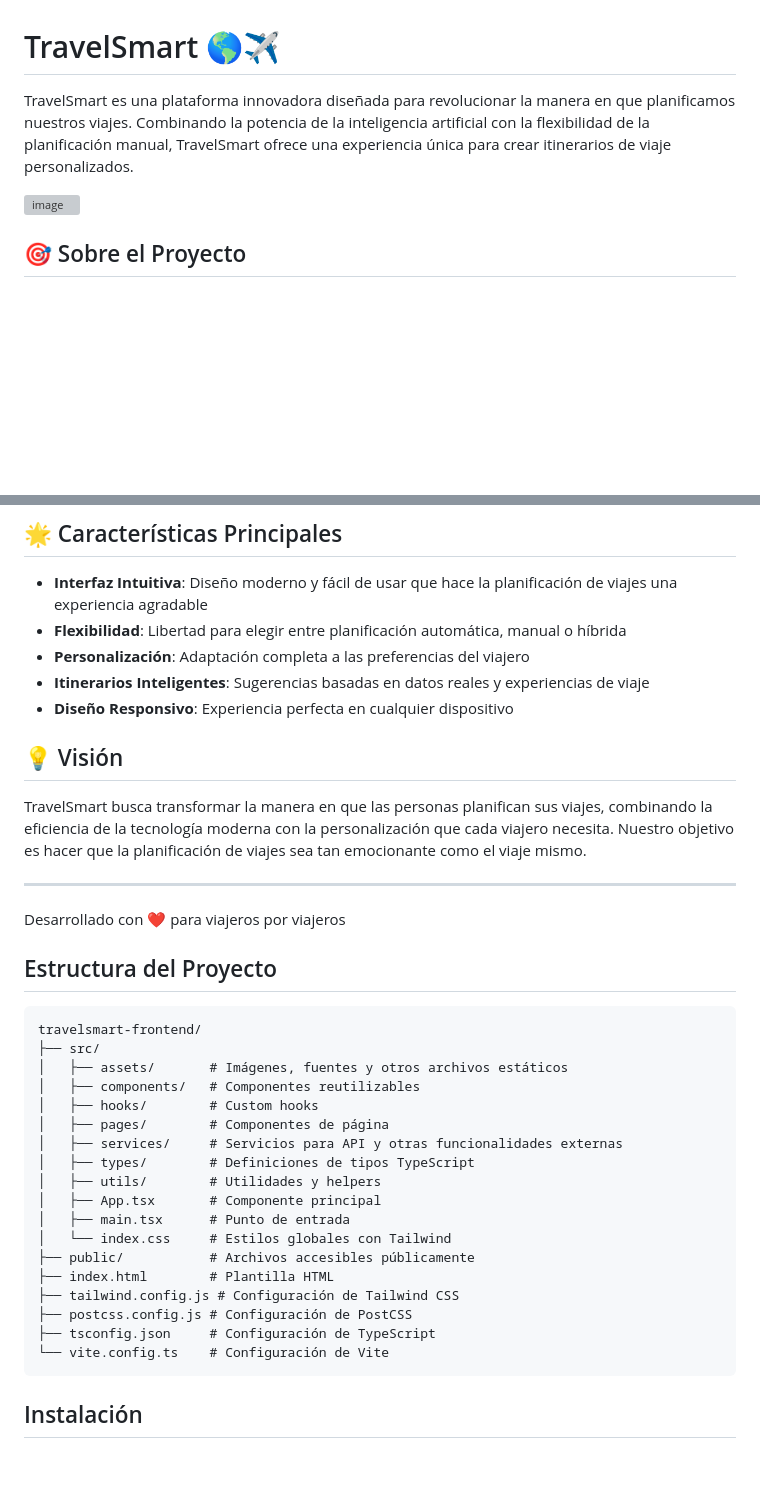
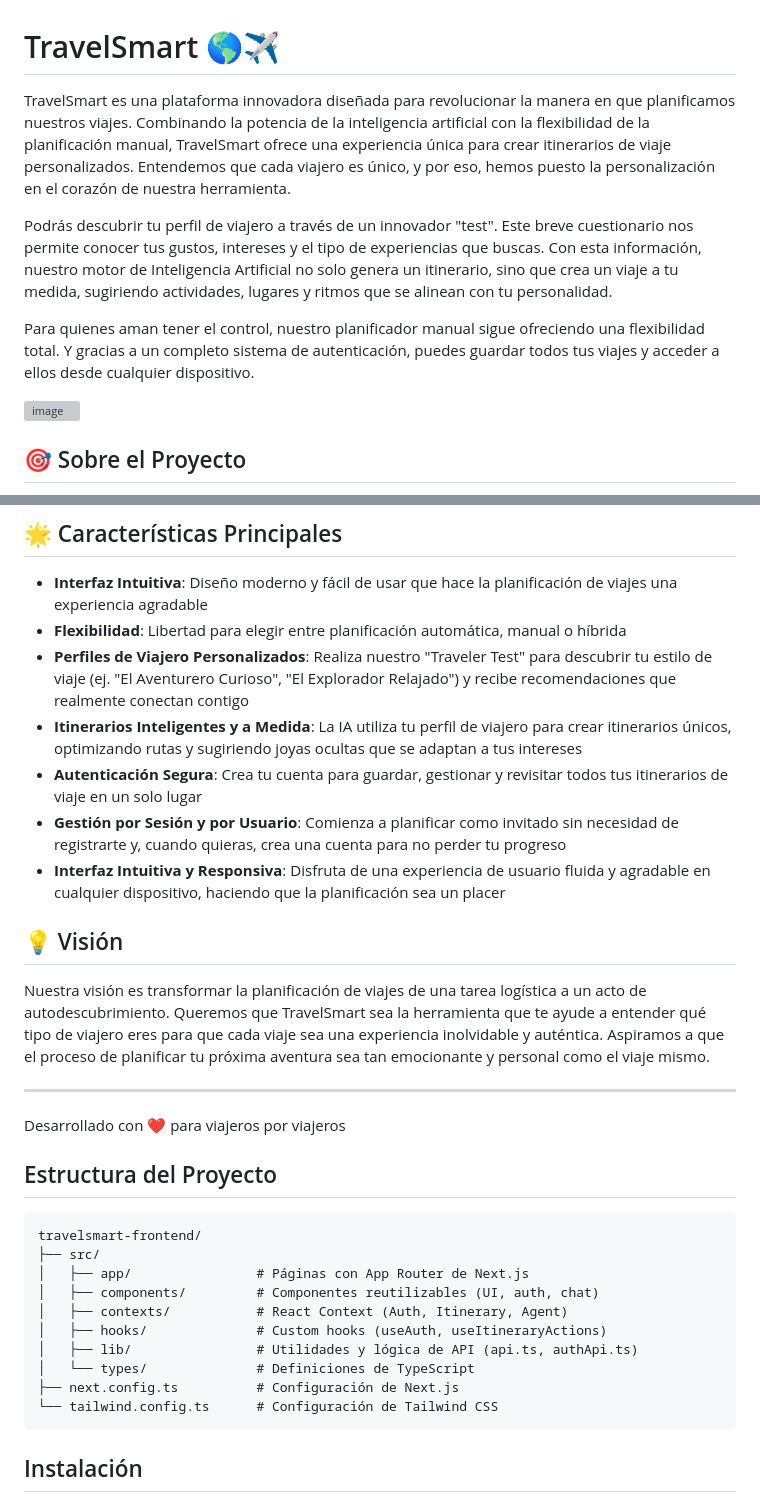
Before and after one commit to Spini03/travelkeep, a Markdown page: frontend/README.md, 2 parts joined by grey strips. GitHub-like rendering; blank space fills up the shorter version; grey boxes are pictures that could not be loaded.

Commit message:
Update README with features and project vision

````diff
--- a/frontend/README.md
+++ b/frontend/README.md
@@ -1,6 +1,10 @@
 # TravelSmart 🌎✈️
 
-TravelSmart es una plataforma innovadora diseñada para revolucionar la manera en que planificamos nuestros viajes. Combinando la potencia de la inteligencia artificial con la flexibilidad de la planificación manual, TravelSmart ofrece una experiencia única para crear itinerarios de viaje personalizados.
+TravelSmart es una plataforma innovadora diseñada para revolucionar la manera en que planificamos nuestros viajes. Combinando la potencia de la inteligencia artificial con la flexibilidad de la planificación manual, TravelSmart ofrece una experiencia única para crear itinerarios de viaje personalizados. Entendemos que cada viajero es único, y por eso, hemos puesto la personalización en el corazón de nuestra herramienta.
+
+Podrás descubrir tu perfil de viajero a través de un innovador "test". Este breve cuestionario nos permite conocer tus gustos, intereses y el tipo de experiencias que buscas. Con esta información, nuestro motor de Inteligencia Artificial no solo genera un itinerario, sino que crea un viaje a tu medida, sugiriendo actividades, lugares y ritmos que se alinean con tu personalidad.
+
+Para quienes aman tener el control, nuestro planificador manual sigue ofreciendo una flexibilidad total. Y gracias a un completo sistema de autenticación, puedes guardar todos tus viajes y acceder a ellos desde cualquier dispositivo.
 
 ![image](https://github.com/user-attachments/assets/d614d642-1134-4c4b-9c54-867641ee46de)
 
@@ -26,13 +30,16 @@ Para aquellos que prefieren un control total sobre su itinerario, ofrecemos una
 
 - **Interfaz Intuitiva**: Diseño moderno y fácil de usar que hace la planificación de viajes una experiencia agradable
 - **Flexibilidad**: Libertad para elegir entre planificación automática, manual o híbrida
-- **Personalización**: Adaptación completa a las preferencias del viajero
-- **Itinerarios Inteligentes**: Sugerencias basadas en datos reales y experiencias de viaje
-- **Diseño Responsivo**: Experiencia perfecta en cualquier dispositivo
+- **Perfiles de Viajero Personalizados**: Realiza nuestro "Traveler Test" para descubrir tu estilo de viaje (ej. "El Aventurero Curioso", "El Explorador Relajado") y recibe recomendaciones que realmente conectan contigo
+- **Itinerarios Inteligentes y a Medida**: La IA utiliza tu perfil de viajero para crear itinerarios únicos, optimizando rutas y sugiriendo joyas ocultas que se adaptan a tus intereses
+- **Autenticación Segura**: Crea tu cuenta para guardar, gestionar y revisitar todos tus itinerarios de viaje en un solo lugar
+- **Gestión por Sesión y por Usuario**: Comienza a planificar como invitado sin necesidad de registrarte y, cuando quieras, crea una cuenta para no perder tu progreso
+- **Interfaz Intuitiva y Responsiva**: Disfruta de una experiencia de usuario fluida y agradable en cualquier dispositivo, haciendo que la planificación sea un placer
+
 
 ## 💡 Visión
 
-TravelSmart busca transformar la manera en que las personas planifican sus viajes, combinando la eficiencia de la tecnología moderna con la personalización que cada viajero necesita. Nuestro objetivo es hacer que la planificación de viajes sea tan emocionante como el viaje mismo.
+Nuestra visión es transformar la planificación de viajes de una tarea logística a un acto de autodescubrimiento. Queremos que TravelSmart sea la herramienta que te ayude a entender qué tipo de viajero eres para que cada viaje sea una experiencia inolvidable y auténtica. Aspiramos a que el proceso de planificar tu próxima aventura sea tan emocionante y personal como el viaje mismo.
 
 ---
 
@@ -43,22 +50,14 @@ Desarrollado con ❤️ para viajeros por viajeros
 ```
 travelsmart-frontend/
 ├── src/
-│   ├── assets/       # Imágenes, fuentes y otros archivos estáticos
-│   ├── components/   # Componentes reutilizables
-│   ├── hooks/        # Custom hooks
-│   ├── pages/        # Componentes de página
-│   ├── services/     # Servicios para API y otras funcionalidades externas
-│   ├── types/        # Definiciones de tipos TypeScript
-│   ├── utils/        # Utilidades y helpers
-│   ├── App.tsx       # Componente principal
-│   ├── main.tsx      # Punto de entrada
-│   └── index.css     # Estilos globales con Tailwind
-├── public/           # Archivos accesibles públicamente
-├── index.html        # Plantilla HTML
-├── tailwind.config.js # Configuración de Tailwind CSS
-├── postcss.config.js # Configuración de PostCSS
-├── tsconfig.json     # Configuración de TypeScript
-└── vite.config.ts    # Configuración de Vite
+│   ├── app/                # Páginas con App Router de Next.js
+│   ├── components/         # Componentes reutilizables (UI, auth, chat)
+│   ├── contexts/           # React Context (Auth, Itinerary, Agent)
+│   ├── hooks/              # Custom hooks (useAuth, useItineraryActions)
+│   ├── lib/                # Utilidades y lógica de API (api.ts, authApi.ts)
+│   └── types/              # Definiciones de TypeScript
+├── next.config.ts          # Configuración de Next.js
+└── tailwind.config.ts      # Configuración de Tailwind CSS
 ```
 
 ## Instalación
````
Also changed, not shown: other parts of frontend/README.md (+62 -90 lines).
